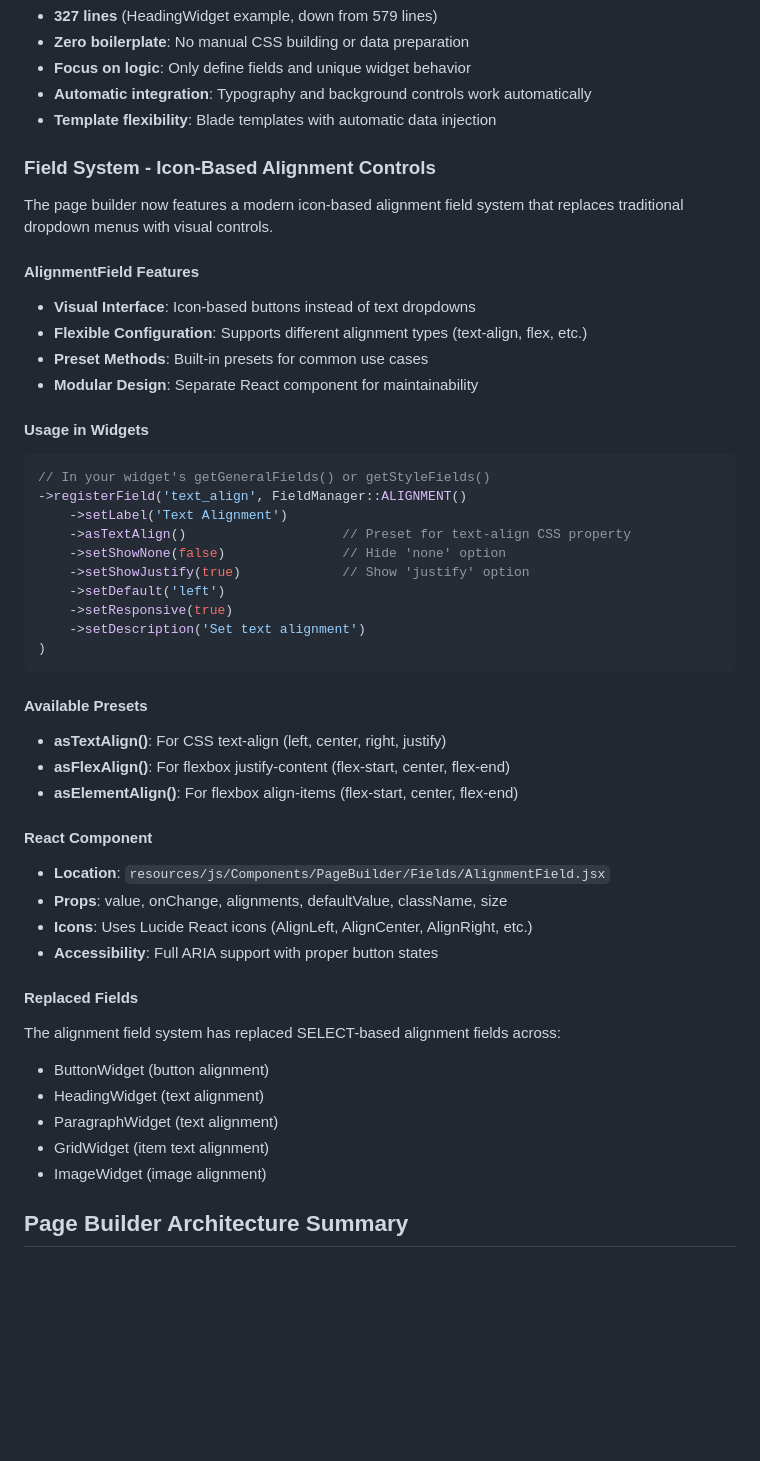
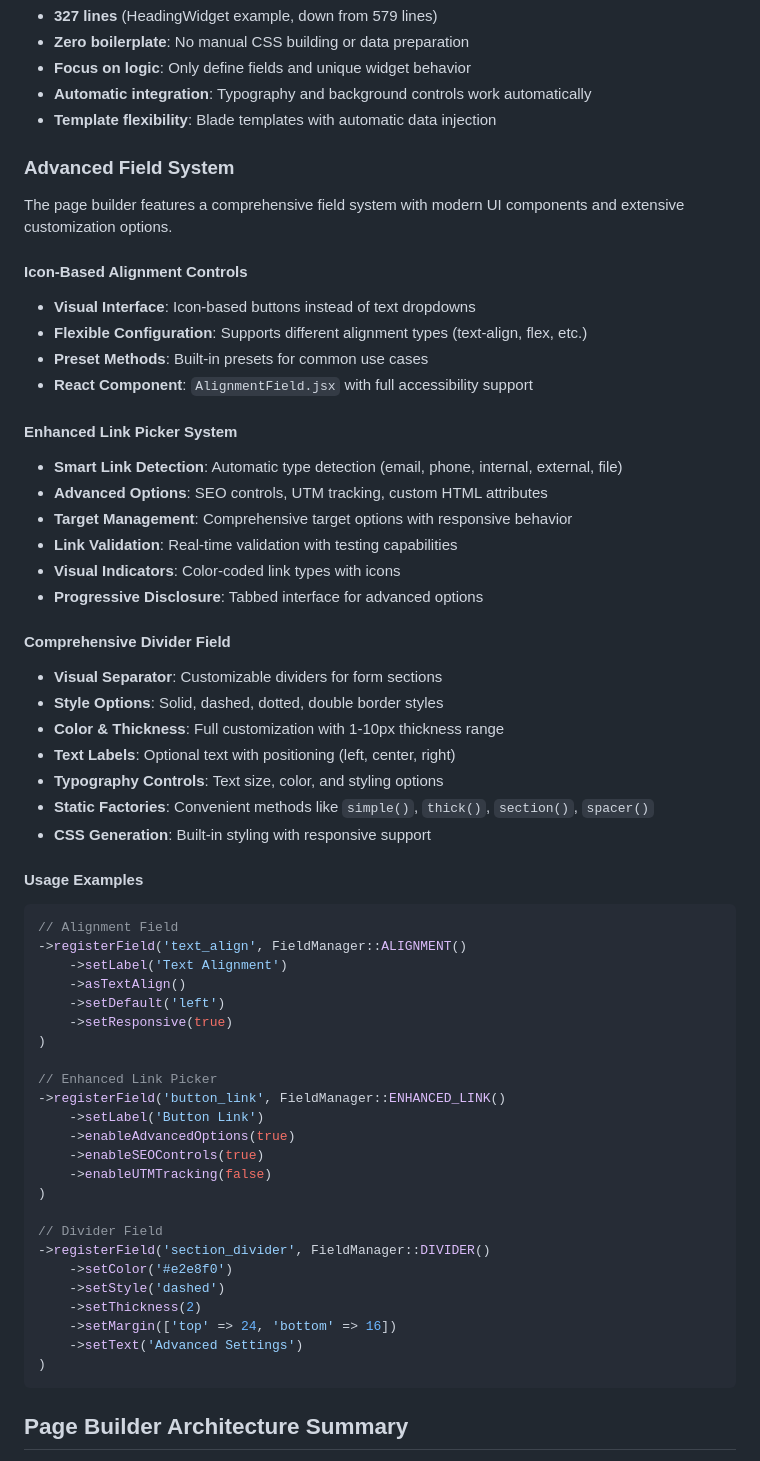
Before and after one commit to Sharifur/WebForge, a Markdown page: CLAUDE.md, the part around one of its changes. GitHub-like rendering; blank space fills up the shorter version.

````diff
--- a/CLAUDE.md
+++ b/CLAUDE.md
@@ -245,48 +269,60 @@ class YourWidget extends BaseWidget
 - **Automatic integration**: Typography and background controls work automatically
 - **Template flexibility**: Blade templates with automatic data injection
 
-### Field System - Icon-Based Alignment Controls
+### Advanced Field System
 
-The page builder now features a modern icon-based alignment field system that replaces traditional dropdown menus with visual controls.
+The page builder features a comprehensive field system with modern UI components and extensive customization options.
 
-#### AlignmentField Features
+#### Icon-Based Alignment Controls
 - **Visual Interface**: Icon-based buttons instead of text dropdowns
 - **Flexible Configuration**: Supports different alignment types (text-align, flex, etc.)
 - **Preset Methods**: Built-in presets for common use cases
-- **Modular Design**: Separate React component for maintainability
+- **React Component**: `AlignmentField.jsx` with full accessibility support
 
-#### Usage in Widgets
+#### Enhanced Link Picker System
+- **Smart Link Detection**: Automatic type detection (email, phone, internal, external, file)
+- **Advanced Options**: SEO controls, UTM tracking, custom HTML attributes
+- **Target Management**: Comprehensive target options with responsive behavior
+- **Link Validation**: Real-time validation with testing capabilities
+- **Visual Indicators**: Color-coded link types with icons
+- **Progressive Disclosure**: Tabbed interface for advanced options
+
+#### Comprehensive Divider Field
+- **Visual Separator**: Customizable dividers for form sections
+- **Style Options**: Solid, dashed, dotted, double border styles
+- **Color & Thickness**: Full customization with 1-10px thickness range
+- **Text Labels**: Optional text with positioning (left, center, right)
+- **Typography Controls**: Text size, color, and styling options
+- **Static Factories**: Convenient methods like `simple()`, `thick()`, `section()`, `spacer()`
+- **CSS Generation**: Built-in styling with responsive support
+
+#### Usage Examples
 ```php
-// In your widget's getGeneralFields() or getStyleFields()
+// Alignment Field
 ->registerField('text_align', FieldManager::ALIGNMENT()
     ->setLabel('Text Alignment')
-    ->asTextAlign()                    // Preset for text-align CSS property
-    ->setShowNone(false)               // Hide 'none' option
-    ->setShowJustify(true)             // Show 'justify' option
+    ->asTextAlign()
     ->setDefault('left')
     ->setResponsive(true)
-    ->setDescription('Set text alignment')
+)
+
+// Enhanced Link Picker
+->registerField('button_link', FieldManager::ENHANCED_LINK()
+    ->setLabel('Button Link')
+    ->enableAdvancedOptions(true)
+    ->enableSEOControls(true)
+    ->enableUTMTracking(false)
+)
+
+// Divider Field
+->registerField('section_divider', FieldManager::DIVIDER()
+    ->setColor('#e2e8f0')
+    ->setStyle('dashed')
+    ->setThickness(2)
+    ->setMargin(['top' => 24, 'bottom' => 16])
+    ->setText('Advanced Settings')
 )
 ```
-
-#### Available Presets
-- **asTextAlign()**: For CSS text-align (left, center, right, justify)
-- **asFlexAlign()**: For flexbox justify-content (flex-start, center, flex-end)
-- **asElementAlign()**: For flexbox align-items (flex-start, center, flex-end)
-
-#### React Component
-- **Location**: `resources/js/Components/PageBuilder/Fields/AlignmentField.jsx`
-- **Props**: value, onChange, alignments, defaultValue, className, size
-- **Icons**: Uses Lucide React icons (AlignLeft, AlignCenter, AlignRight, etc.)
-- **Accessibility**: Full ARIA support with proper button states
-
-#### Replaced Fields
-The alignment field system has replaced SELECT-based alignment fields across:
-- ButtonWidget (button alignment)
-- HeadingWidget (text alignment)
-- ParagraphWidget (text alignment)
-- GridWidget (item text alignment)
-- ImageWidget (image alignment)
 
 ## Page Builder Architecture Summary
 - **Enhanced Developer Experience**: Minimal code required for new widgets
````
Also changed, not shown: other parts of CLAUDE.md (+75 -7 lines).
